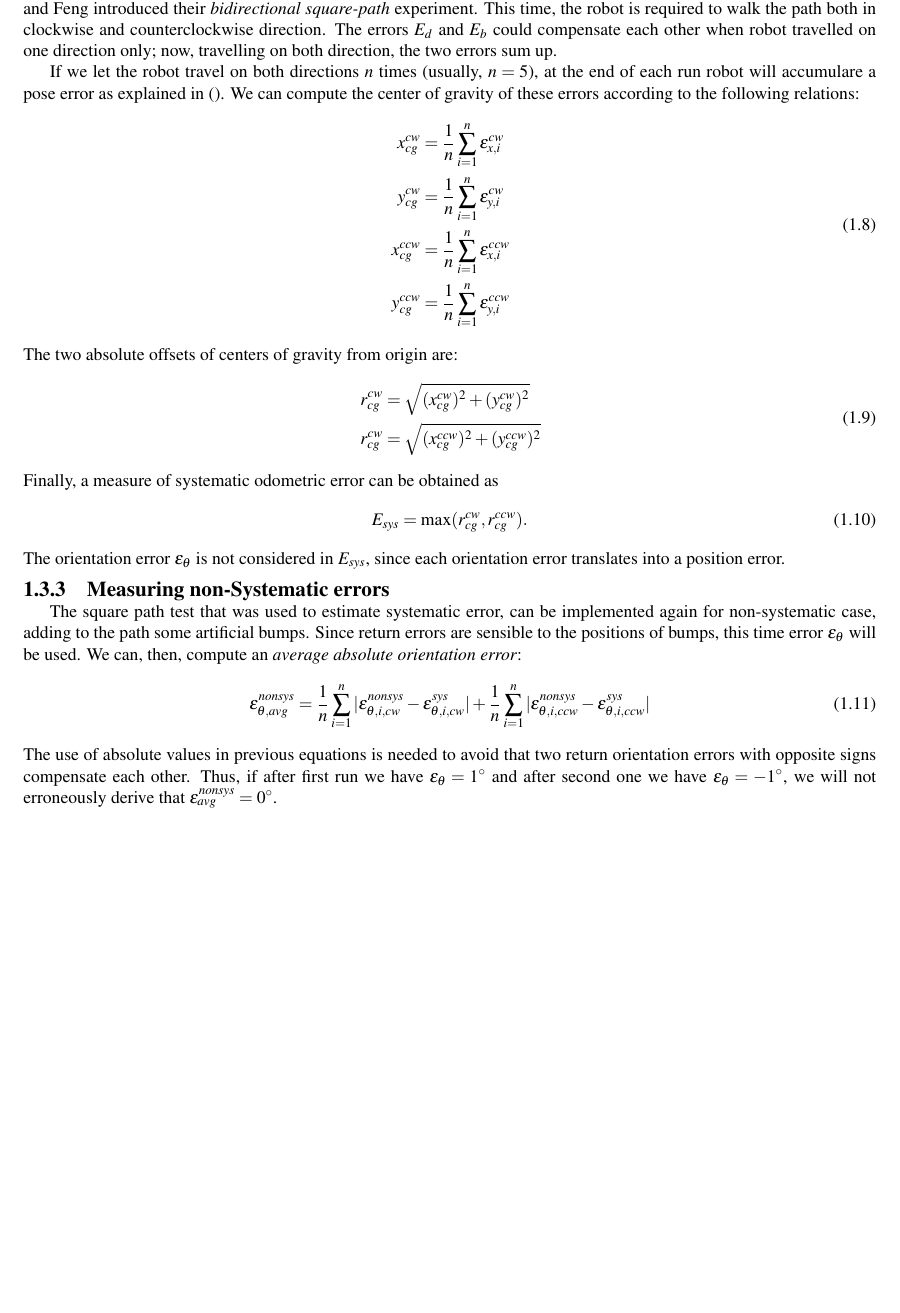
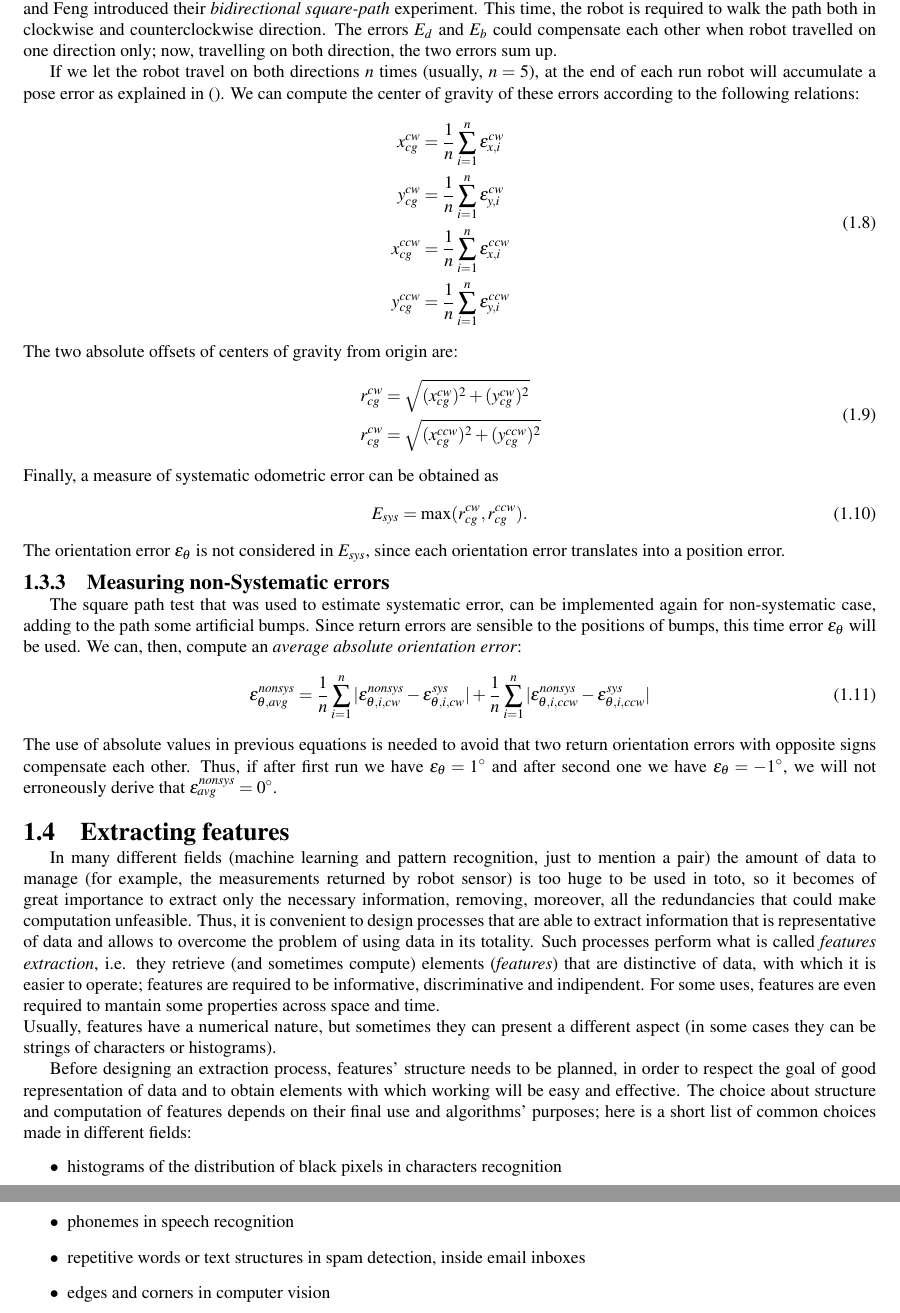
Before and after one commit to ubisum/report, a LaTeX document (report_tesi.tex): part of page 4 of 4 before the commit and two parts of pages 4 and 5 of 5 after it, the two joined at a grey line, cut so that both start at the same text, the shorter picture padded with empty space. The pictures show the PDF file report_tesi.pdf that the author committed with the source.

Commit message:
started part about features

```diff
--- a/report_tesi.tex
+++ b/report_tesi.tex
@@ -176,7 +176,7 @@ We have denoted with the $abs$ subscript the absolute position and orientation o
 
 This kind of experiment is not suitable for testing odometry for differential drive platforms. That is why Borenstein and Feng introduced their \emph{bidirectional square-path} experiment. This time, the robot is required to walk the path both in clockwise and counterclockwise direction. The errors $E_d$ and $E_b$ could compensate each other when robot travelled on one direction only; now, travelling on both direction, the two errors sum up.
 
-If we let the robot travel on both directions $n$ times (usually, $n=5$), at the end of each run robot will accumulare a pose error as explained in (). We can compute the center of gravity of these errors according to the following relations:
+If we let the robot travel on both directions $n$ times (usually, $n=5$), at the end of each run robot will accumulate a pose error as explained in (). We can compute the center of gravity of these errors according to the following relations:
 \begin{equation}
 	\begin{aligned}
 		x_{cg}^{cw} &= \frac{1}{n}\sum^n_{i=1}\epsilon_{x,i}^{cw} \\
@@ -205,4 +205,16 @@ The square path test that was used to estimate systematic error, can be implemen
 \end{equation}
 The use of absolute values in previous equations is needed to avoid that two return orientation errors with opposite signs compensate each other. Thus, if after first run we have $\epsilon_\theta=1^\circ$ and after second one we have $\epsilon_\theta = -1^\circ$, we will not erroneously derive that $\epsilon_{avg}^{nonsys}=0^\circ$.
 
+\section{Extracting features}
+In many different fields (machine learning and pattern recognition, just to mention a pair) the amount of data to manage (for example, the measurements returned by robot sensor) is too huge to be used in toto, so it becomes of great importance to extract only the necessary information, removing, moreover, all the redundancies that could make computation unfeasible. Thus, it is convenient to design processes that are able to extract information that is representative of data and allows to overcome the problem of using data in its totality. Such processes perform what is called \emph{features extraction}, i.e. they retrieve (and sometimes compute) elements (\emph{features}) that are distinctive of data, with which it is easier to operate; features are required to be informative, discriminative and indipendent. For some uses, features are even required to mantain some properties across space and time. \\
+Usually, features have a numerical nature, but sometimes they can present a different aspect (in some cases they can be strings of characters or histograms).
+
+Before designing an extraction process, features' structure needs to be planned, in order to respect the goal of good representation of data and to obtain elements with which working will be easy and effective.
+The choice about structure and computation of features depends on their final use and algorithms' purposes; here is a short list of common choices made in different fields:
+\begin{itemize}
+	\item{histograms of the distribution of black pixels in characters recognition}
+	\item{phonemes in speech recognition}
+	\item{repetitive words or text structures in spam detection, inside email inboxes}
+	\item{edges and corners in computer vision}
+\end{itemize}
 \end{document}
```
Also changed, not shown: report_tesi.pdf, report_tesi.tex (4 more changed lines), 4 other files.
